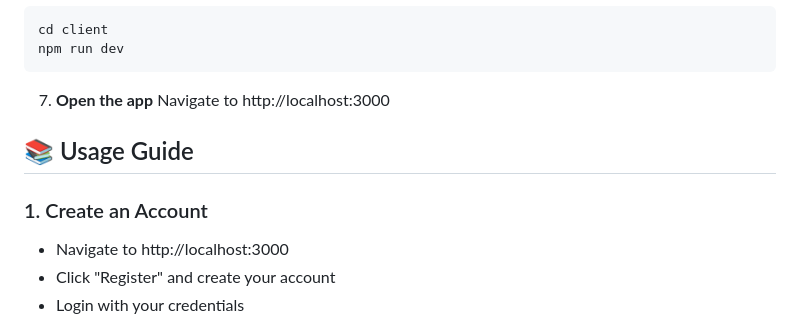
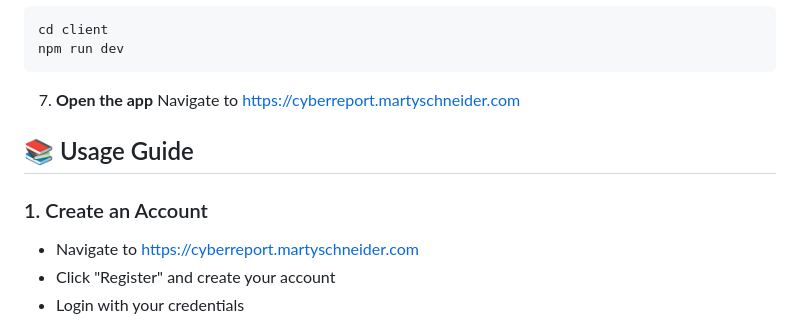
Before and after one commit to marty-schneider/cybersecurity-report-generator, a Markdown page: README.md, the part around the change. Rendered like a GitHub page.

Commit message:
Change localhost URL to production URL
Updated the application URL in the README to the production link.

````diff
--- a/README.md
+++ b/README.md
@@ -148,12 +148,12 @@ npm run dev
 ```
 
 7. **Open the app**
-Navigate to http://localhost:3000
+Navigate to https://cyberreport.martyschneider.com
 
 ## 📚 Usage Guide
 
 ### 1. Create an Account
-- Navigate to http://localhost:3000
+- Navigate to https://cyberreport.martyschneider.com
 - Click "Register" and create your account
 - Login with your credentials
 
````
